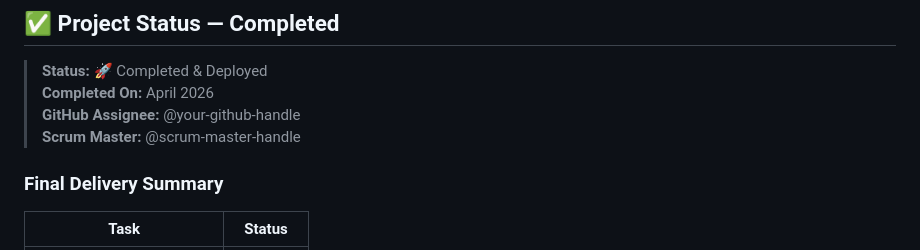
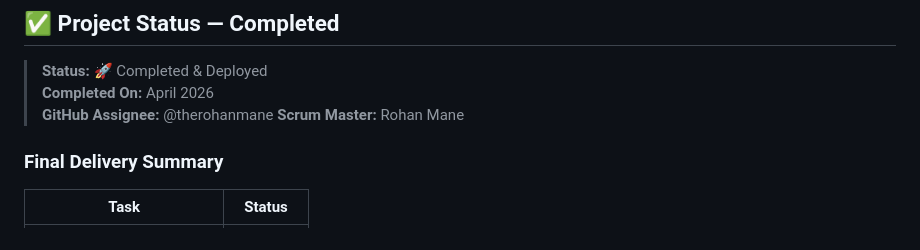
Before and after one commit to Skclouds/campus-volunteer-portal, a Markdown page: README.md, the part around the change. GitHub-like rendering.

Commit message:
Modify project team members in README
Updated GitHub assignee and Scrum Master in README.

```diff
--- a/README.md
+++ b/README.md
@@ -100,8 +100,8 @@ Note: Update the API endpoints in the frontend code to point to the deployed bac
 
 > **Status:** 🚀 Completed & Deployed
 > **Completed On:** April 2026
-> **GitHub Assignee:** @your-github-handle
-> **Scrum Master:** @scrum-master-handle
+> **GitHub Assignee:** @therohanmane
+> **Scrum Master:**   Rohan Mane
 
 ### Final Delivery Summary
 
```
